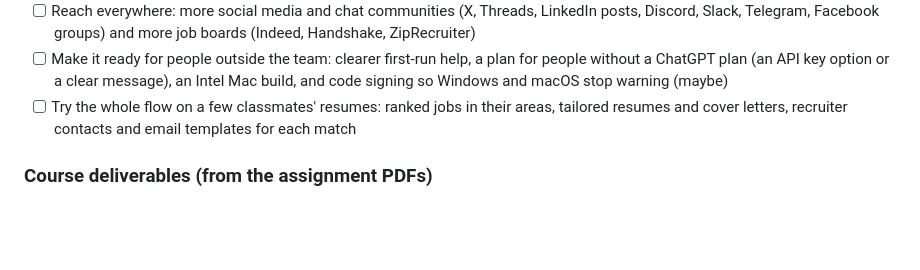
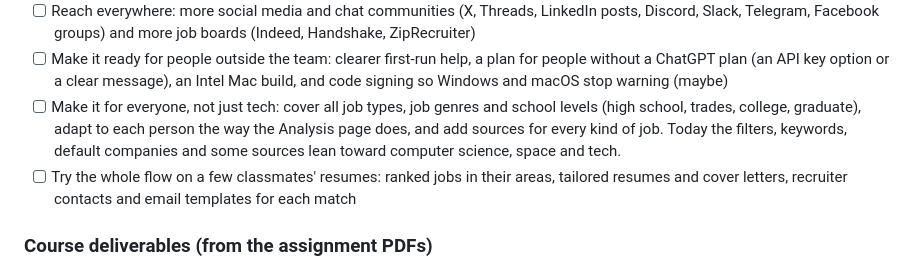
Before and after one commit to mattsaund/JobPortal, a Markdown page: README.md, the part around the change. Rendered like a GitHub page; blank space fills up the shorter version.

Commit message:
README: to-do for making JobPortal work for every kind of job

```diff
--- a/README.md
+++ b/README.md
@@ -104,6 +104,9 @@ _Coming soon._
       Facebook groups) and more job boards (Indeed, Handshake, ZipRecruiter)
 - [ ] Make it ready for people outside the team: clearer first-run help, a plan for people without a ChatGPT plan (an API
       key option or a clear message), an Intel Mac build, and code signing so Windows and macOS stop warning (maybe)
+- [ ] Make it for everyone, not just tech: cover all job types, job genres and school levels (high school, trades,
+      college, graduate), adapt to each person the way the Analysis page does, and add sources for every kind of job. Today
+      the filters, keywords, default companies and some sources lean toward computer science, space and tech.
 - [ ] Try the whole flow on a few classmates' resumes: ranked jobs in their areas, tailored resumes and cover letters,
       recruiter contacts and email templates for each match
 
```
